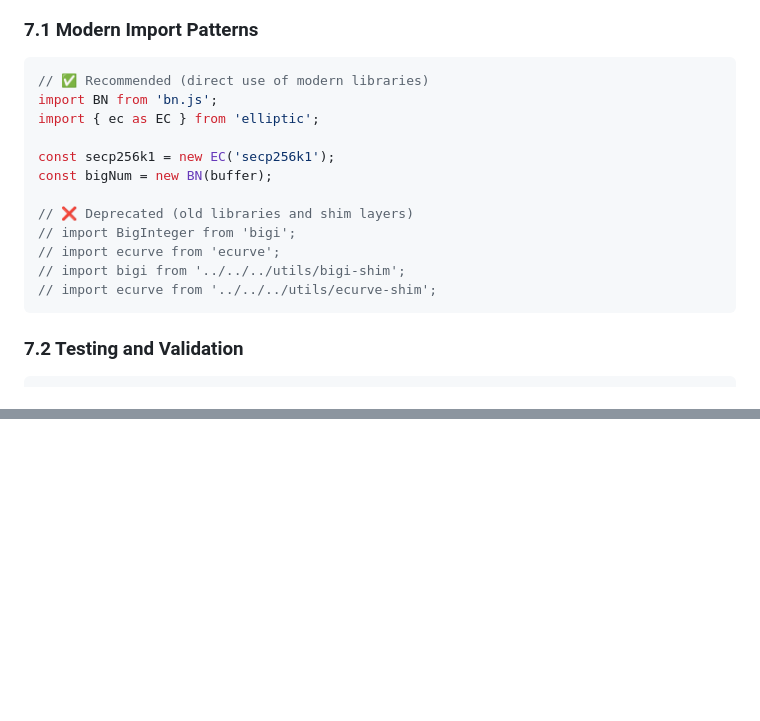
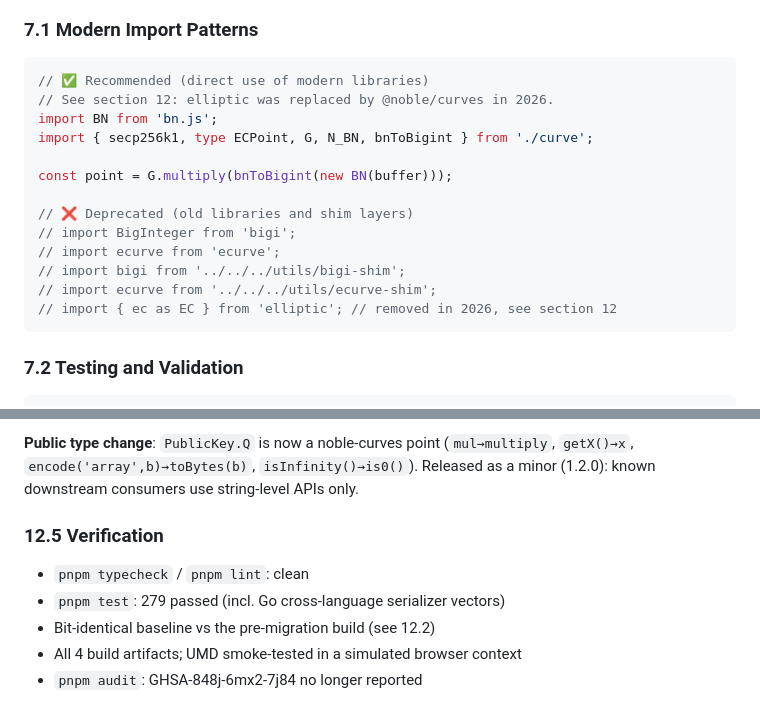
Before and after one commit to steemit/steem-js, a Markdown page: docs/refactoring-2025.md, 2 parts joined by grey strips. Rendered like a GitHub page; blank space fills up the shorter version.

````diff
--- a/docs/refactoring-2025.md
+++ b/docs/refactoring-2025.md
@@ -183,17 +183,18 @@ Ensures signature R and S values meet blockchain requirements, preventing signat
 
 ```typescript
 // ✅ Recommended (direct use of modern libraries)
+// See section 12: elliptic was replaced by @noble/curves in 2026.
 import BN from 'bn.js';
-import { ec as EC } from 'elliptic';
+import { secp256k1, type ECPoint, G, N_BN, bnToBigint } from './curve';
 
-const secp256k1 = new EC('secp256k1');
-const bigNum = new BN(buffer);
+const point = G.multiply(bnToBigint(new BN(buffer)));
 
 // ❌ Deprecated (old libraries and shim layers)
 // import BigInteger from 'bigi';
 // import ecurve from 'ecurve';
 // import bigi from '../../../utils/bigi-shim';
 // import ecurve from '../../../utils/ecurve-shim';
+// import { ec as EC } from 'elliptic'; // removed in 2026, see section 12
 ```
 
 ### 7.2 Testing and Validation
@@ -390,0 +440,9 @@ returnType: Promise<any>
+**Public type change**: `PublicKey.Q` is now a noble-curves point (`mul→multiply`, `getX()→x`, `encode('array',b)→toBytes(b)`, `isInfinity()→is0()`). Released as a minor (1.2.0): known downstream consumers use string-level APIs only.
+
+### 12.5 Verification
+
+- `pnpm typecheck` / `pnpm lint`: clean
+- `pnpm test`: 279 passed (incl. Go cross-language serializer vectors)
+- Bit-identical baseline vs the pre-migration build (see 12.2)
+- All 4 build artifacts; UMD smoke-tested in a simulated browser context
+- `pnpm audit`: GHSA-848j-6mx2-7j84 no longer reported
````
Also changed, not shown: other parts of docs/refactoring-2025.md (+48 -0 lines).
